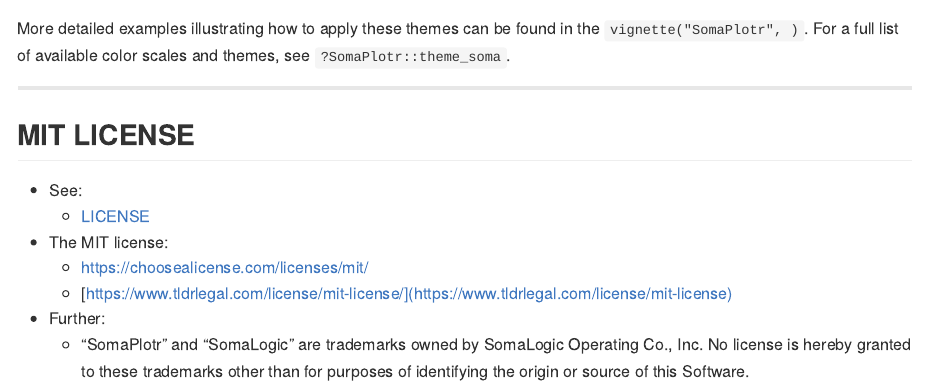
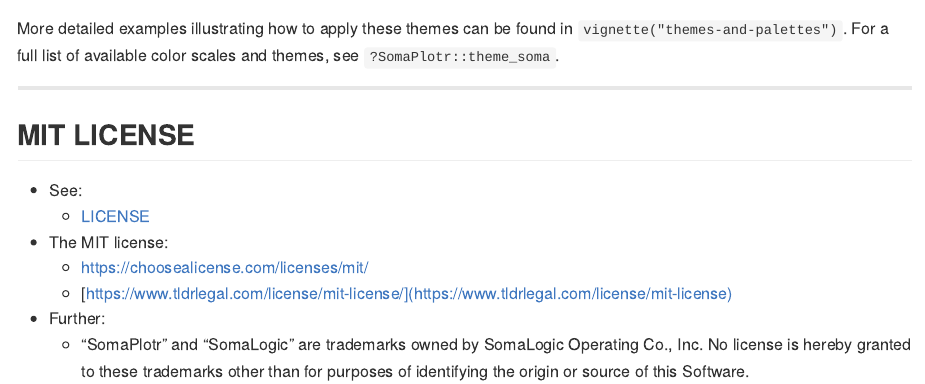
Before and after one commit to SomaLogic/SomaPlotr, an R Markdown document (README.Rmd): the page in a window 1100 px wide, from 5050 px down. Rendered offline with R 4.5, knitr and Pandoc, with nearby package versions; some code elsewhere in the file could not run offline; badge pictures from the web are left out; common packages that the code uses without loading them are loaded.

Commit message:
Fix links to themes vignette for pkgdown website
- updated package vignette ("Get Started" page in pkgdown) to remove
  "TO-DO" and replace with link to themes vignette
- fixed link to themes vignette from README
- fixes #21, fixes #22

````diff
--- a/README.Rmd
+++ b/README.Rmd
@@ -257,8 +257,9 @@
 ```
 
 More detailed examples illustrating how to apply these themes can be found in
-the `vignette("SomaPlotr", )`. For a full list of available color scales and
-themes, see `?SomaPlotr::theme_soma`.
+`vignette("themes-and-palettes")`.
+For a full list of available color scales and themes, see
+`?SomaPlotr::theme_soma`.
 
 
 ------------
````
Also changed, not shown: vignettes/SomaPlotr.Rmd (+1 -1 lines), README.md.
